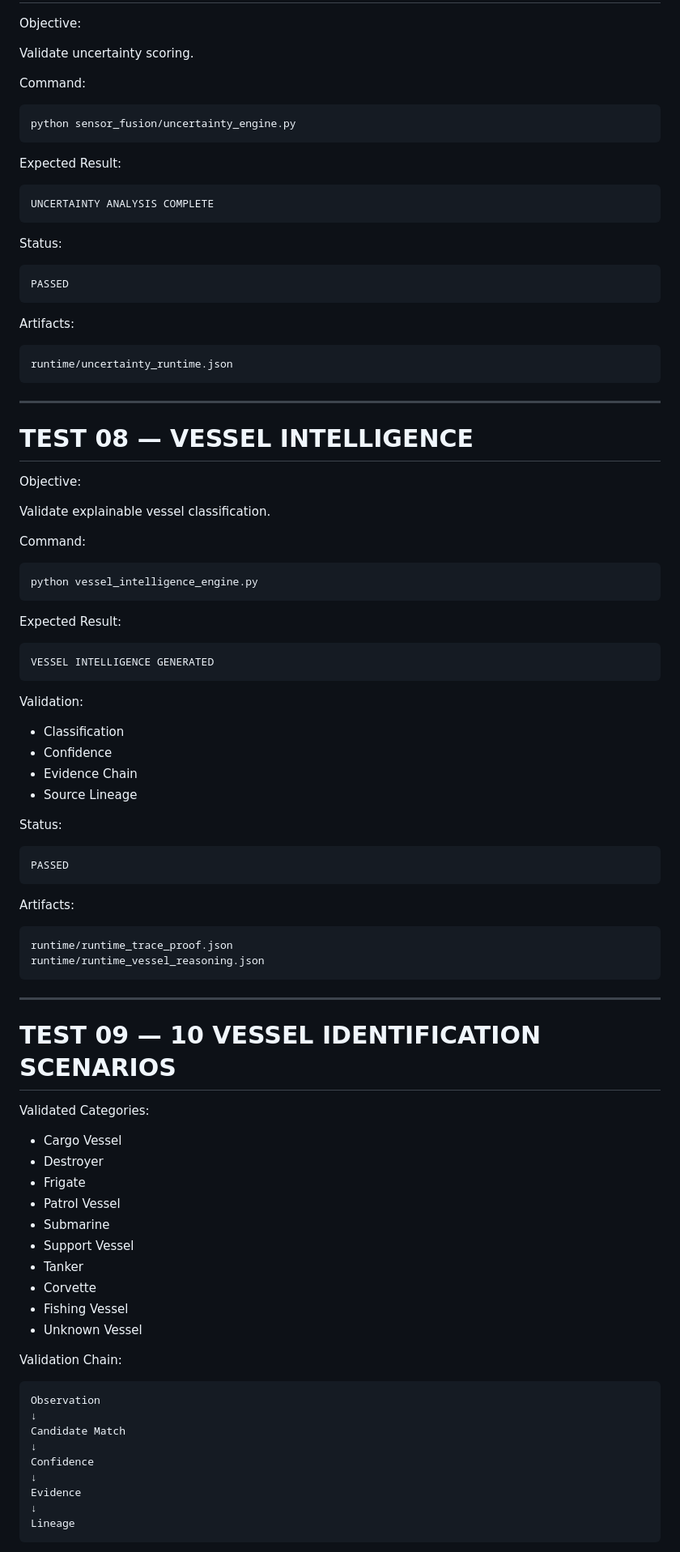
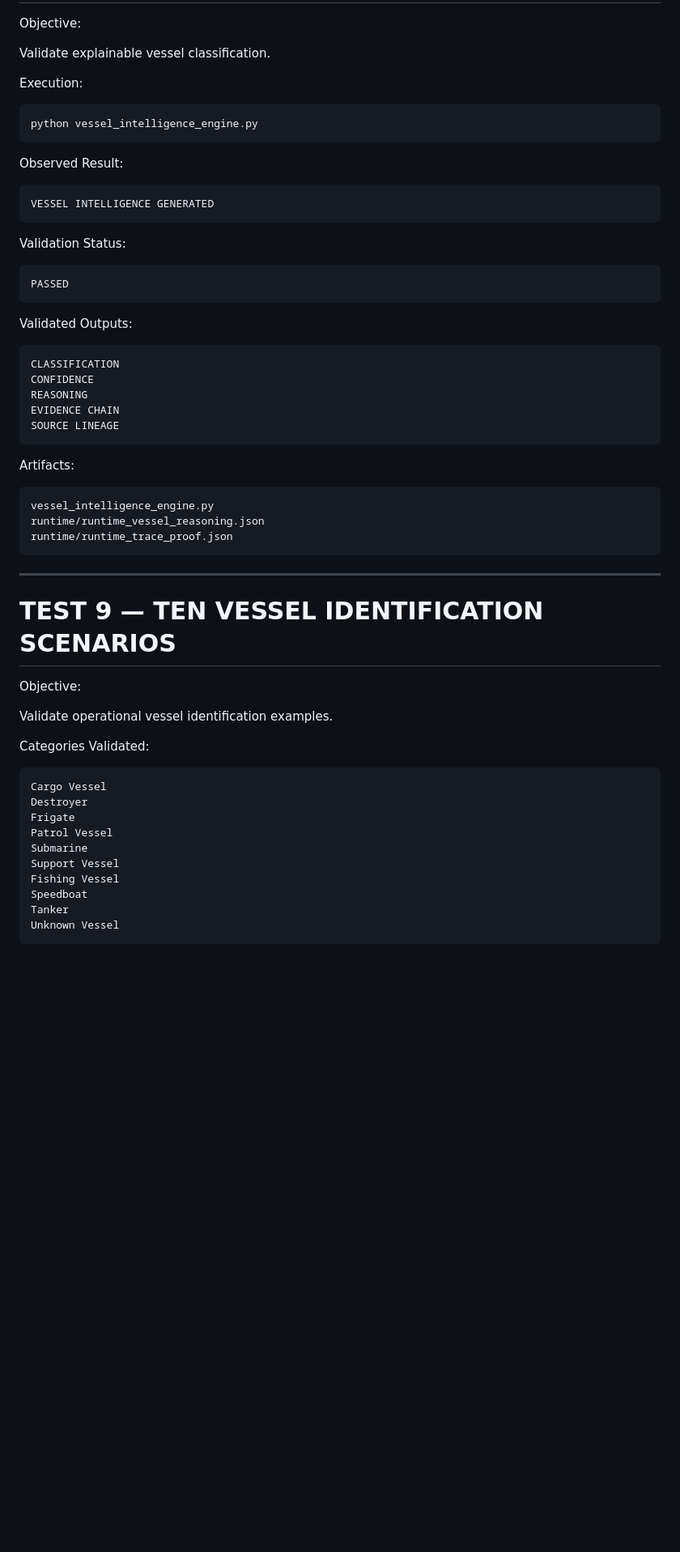
Before and after one commit to blackholeinfiverse64/SVACS-Main, a Markdown page: TESTING_PACKET.md, the part around one of its changes. Shown at 81% size. Rendered like a GitHub page; blank space fills up the shorter version.

````diff
--- a/TESTING_PACKET.md
+++ b/TESTING_PACKET.md
@@ -268,100 +373,64 @@ runtime/sensor_fusion_result.json
 
 Objective:
 
-Validate uncertainty scoring.
+Validate explainable vessel classification.
 
-Command:
+Execution:
 
 ```bash
-python sensor_fusion/uncertainty_engine.py
+python vessel_intelligence_engine.py
 ```
 
-Expected Result:
+Observed Result:
 
 ```text
-UNCERTAINTY ANALYSIS COMPLETE
+VESSEL INTELLIGENCE GENERATED
 ```
 
-Status:
+Validation Status:
 
 ```text
 PASSED
 ```
 
-Artifacts:
+Validated Outputs:
 
 ```text
-runtime/uncertainty_runtime.json
-```
-
----
-
-# TEST 08 — VESSEL INTELLIGENCE
-
-Objective:
-
-Validate explainable vessel classification.
-
-Command:
-
-```bash
-python vessel_intelligence_engine.py
-```
-
-Expected Result:
-
-```text
-VESSEL INTELLIGENCE GENERATED
-```
-
-Validation:
-
-* Classification
-* Confidence
-* Evidence Chain
-* Source Lineage
-
-Status:
-
-```text
-PASSED
+CLASSIFICATION
+CONFIDENCE
+REASONING
+EVIDENCE CHAIN
+SOURCE LINEAGE
 ```
 
 Artifacts:
 
 ```text
+vessel_intelligence_engine.py
+runtime/runtime_vessel_reasoning.json
 runtime/runtime_trace_proof.json
-runtime/runtime_vessel_reasoning.json
 ```
 
 ---
 
-# TEST 09 — 10 VESSEL IDENTIFICATION SCENARIOS
+# TEST 9 — TEN VESSEL IDENTIFICATION SCENARIOS
 
-Validated Categories:
+Objective:
 
-* Cargo Vessel
-* Destroyer
-* Frigate
-* Patrol Vessel
-* Submarine
-* Support Vessel
-* Tanker
-* Corvette
-* Fishing Vessel
-* Unknown Vessel
+Validate operational vessel identification examples.
 
-Validation Chain:
+Categories Validated:
 
 ```text
-Observation
-↓
-Candidate Match
-↓
-Confidence
-↓
-Evidence
-↓
-Lineage
+Cargo Vessel
+Destroyer
+Frigate
+Patrol Vessel
+Submarine
+Support Vessel
+Fishing Vessel
+Speedboat
+Tanker
+Unknown Vessel
 ```
 
````
Also changed, not shown: other parts of TESTING_PACKET.md (+309 -175 lines).
